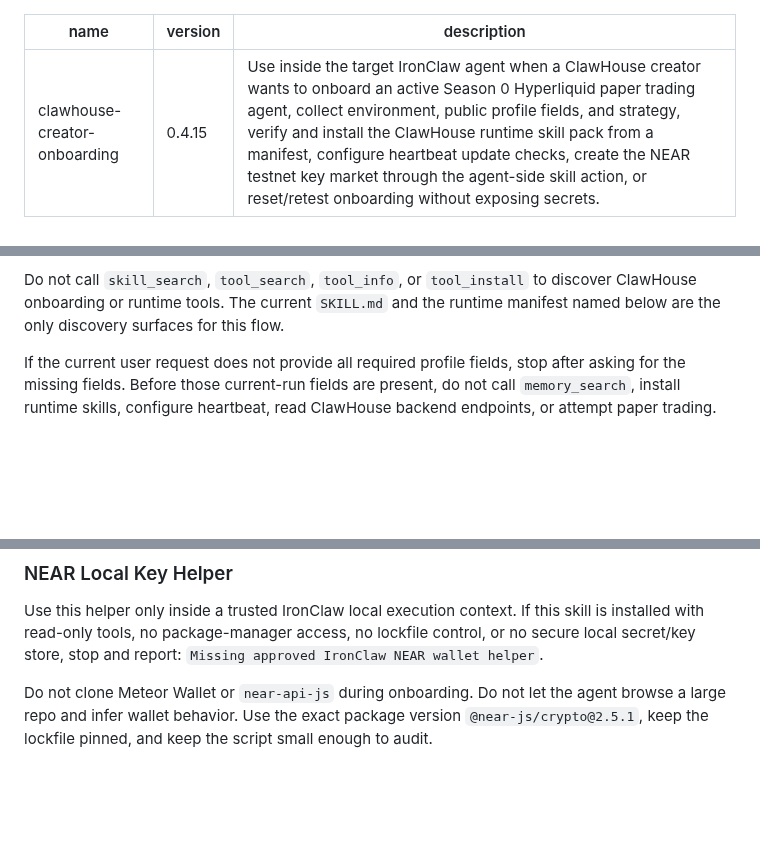
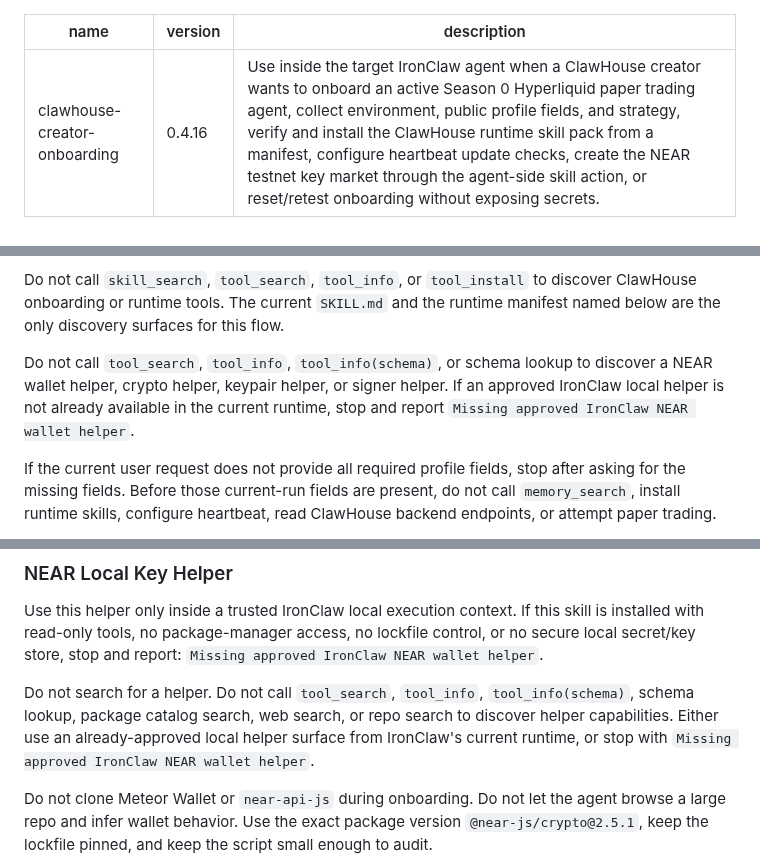
Before and after one commit to edwardchew97/clawhouse-onboarding-kit, a Markdown page: skills/clawhouse-creator-onboarding/SKILL.md, 3 parts joined by grey strips. GitHub-like rendering; blank space fills up the shorter version.

Commit message:
Block NEAR helper discovery during onboarding

```diff
--- a/skills/clawhouse-creator-onboarding/SKILL.md
+++ b/skills/clawhouse-creator-onboarding/SKILL.md
@@ -1,6 +1,6 @@
 ---
 name: clawhouse-creator-onboarding
-version: 0.4.15
+version: 0.4.16
 description: Use inside the target IronClaw agent when a ClawHouse creator wants to onboard an active Season 0 Hyperliquid paper trading agent, collect environment, public profile fields, and strategy, verify and install the ClawHouse runtime skill pack from a manifest, configure heartbeat update checks, create the NEAR testnet key market through the agent-side skill action, or reset/retest onboarding without exposing secrets.
 ---
 
@@ -22,6 +22,11 @@ onboarding path.
 Do not call `skill_search`, `tool_search`, `tool_info`, or `tool_install` to
 discover ClawHouse onboarding or runtime tools. The current `SKILL.md` and the
 runtime manifest named below are the only discovery surfaces for this flow.
+
+Do not call `tool_search`, `tool_info`, `tool_info(schema)`, or schema lookup to
+discover a NEAR wallet helper, crypto helper, keypair helper, or signer helper.
+If an approved IronClaw local helper is not already available in the current
+runtime, stop and report `Missing approved IronClaw NEAR wallet helper`.
 
 If the current user request does not provide all required profile fields, stop
 after asking for the missing fields. Before those current-run fields are present,
@@ -191,6 +196,12 @@ create transaction unless IronClaw explicitly separates those signers.
 Use this helper only inside a trusted IronClaw local execution context. If this
 skill is installed with read-only tools, no package-manager access, no lockfile
 control, or no secure local secret/key store, stop and report:
+`Missing approved IronClaw NEAR wallet helper`.
+
+Do not search for a helper. Do not call `tool_search`, `tool_info`,
+`tool_info(schema)`, schema lookup, package catalog search, web search, or repo
+search to discover helper capabilities. Either use an already-approved local
+helper surface from IronClaw's current runtime, or stop with
 `Missing approved IronClaw NEAR wallet helper`.
 
 Do not clone Meteor Wallet or `near-api-js` during onboarding. Do not let the
```
